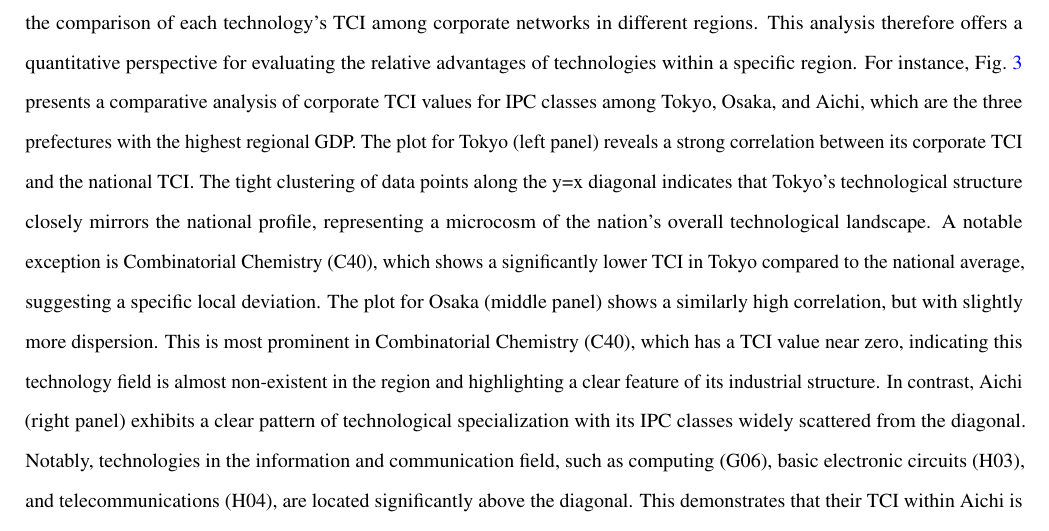
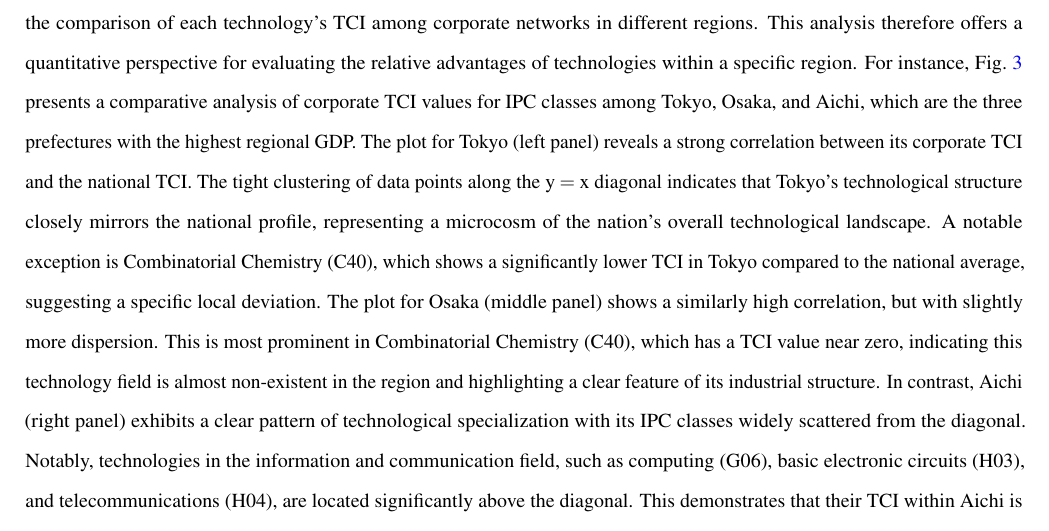
Before and after one commit to RintaroKARASHIMA/ScientificReports, a LaTeX paper (main.tex, which reads Sections/Results/consistency.tex): part of page 5 of 13, cut so that both start at the same text. Compiled offline with pdfLaTeX.

Commit message:
[fix] slightly fixed consistency.tex

```diff
--- a/Sections/Results/consistency.tex
+++ b/Sections/Results/consistency.tex
@@ -30,7 +30,7 @@ Technologies with high scores as C13 and A21 and those that decline as A23 and A
 
 Moreover, in terms of inter-regional comparison, conventional regional analysis has compared regions features such as average TCI or whether there is a link to a specific technology. However, the corporate analysis in this study allows for the comparison of each technology's TCI among corporate networks in different regions. This analysis therefore offers a quantitative perspective for evaluating the relative advantages of technologies within a specific region.
 For instance, Fig.~\ref{fig:prefcompare} presents a comparative analysis of corporate TCI values for IPC classes among Tokyo, Osaka, and Aichi, which are the three prefectures with the highest regional GDP.
-The plot for Tokyo (left panel) reveals a strong correlation between its corporate TCI and the national TCI. The tight clustering of data points along the y=x diagonal indicates that Tokyo's technological structure closely mirrors the national profile, representing a microcosm of the nation's overall technological landscape. A notable exception is Combinatorial Chemistry (C40), which shows a significantly lower TCI in Tokyo compared to the national average, suggesting a specific local deviation.
+The plot for Tokyo (left panel) reveals a strong correlation between its corporate TCI and the national TCI. The tight clustering of data points along the $\text{y} = \text{x}$ diagonal indicates that Tokyo's technological structure closely mirrors the national profile, representing a microcosm of the nation's overall technological landscape. A notable exception is Combinatorial Chemistry (C40), which shows a significantly lower TCI in Tokyo compared to the national average, suggesting a specific local deviation.
 The plot for Osaka (middle panel) shows a similarly high correlation, but with slightly more dispersion. This is most prominent in Combinatorial Chemistry (C40), which has a TCI value near zero, indicating this technology field is almost non-existent in the region and highlighting a clear feature of its industrial structure.
 In contrast, Aichi (right panel) exhibits a clear pattern of technological specialization with its IPC classes widely scattered from the diagonal. Notably, technologies in the information and communication field, such as computing (G06), basic electronic circuits (H03), and telecommunications (H04), are located significantly above the diagonal. This demonstrates that their TCI within Aichi is substantially higher than their national-level TCI, revealing a prominent regional advantage in electronics and ICT. Conversely, several manufacturing-related IPC classes, including presses (B30), decorative arts (B44), and lighting (F21), appear below the diagonal. This finding suggests that for these specific fields, Aichi's technological complexity is relatively lower than the TCI for all corporations nationwide. The corporate approach thus reveals Aichi's unique technological structure, characterized by a strong specialization that differs markedly from the profiles of Tokyo and Osaka.
 
```
